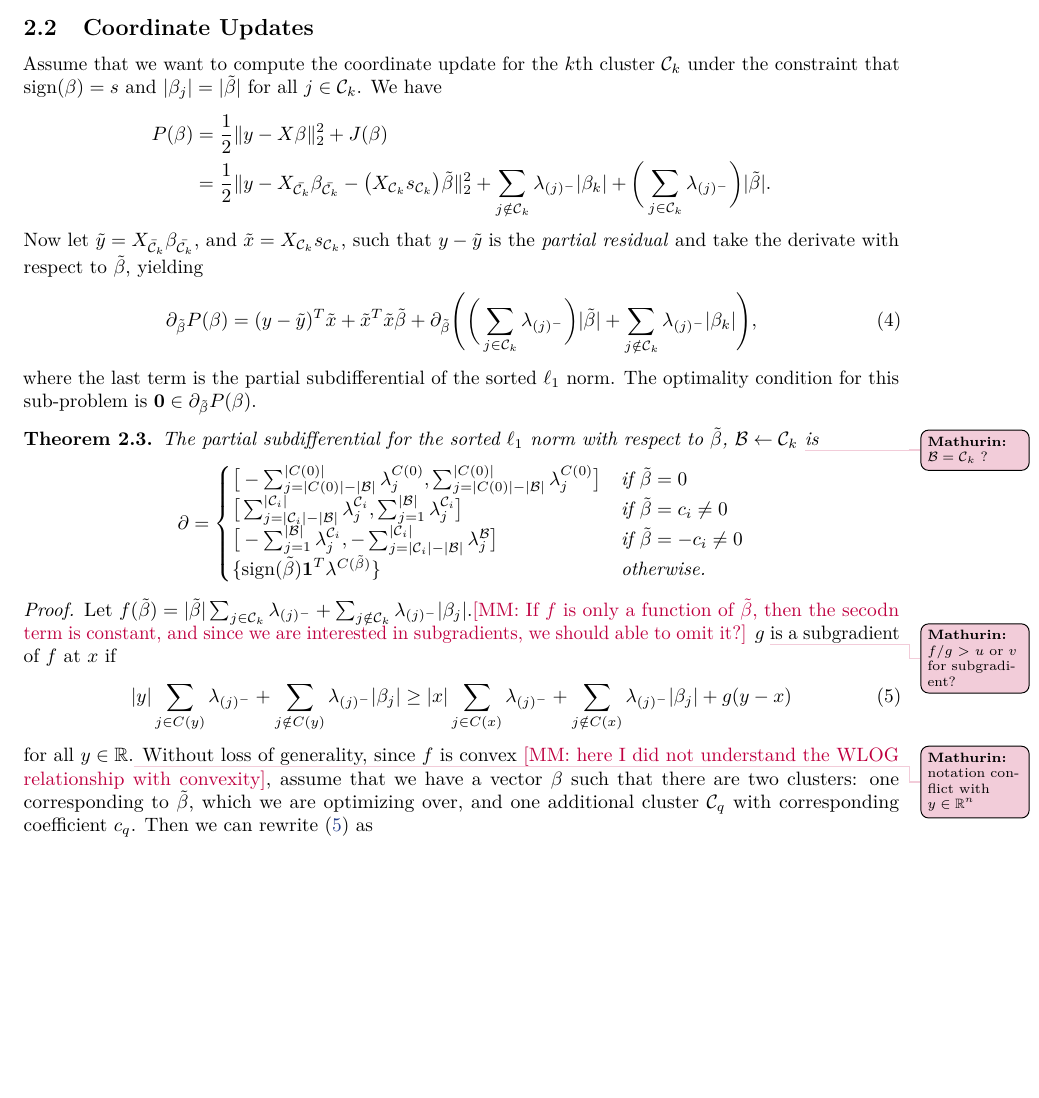
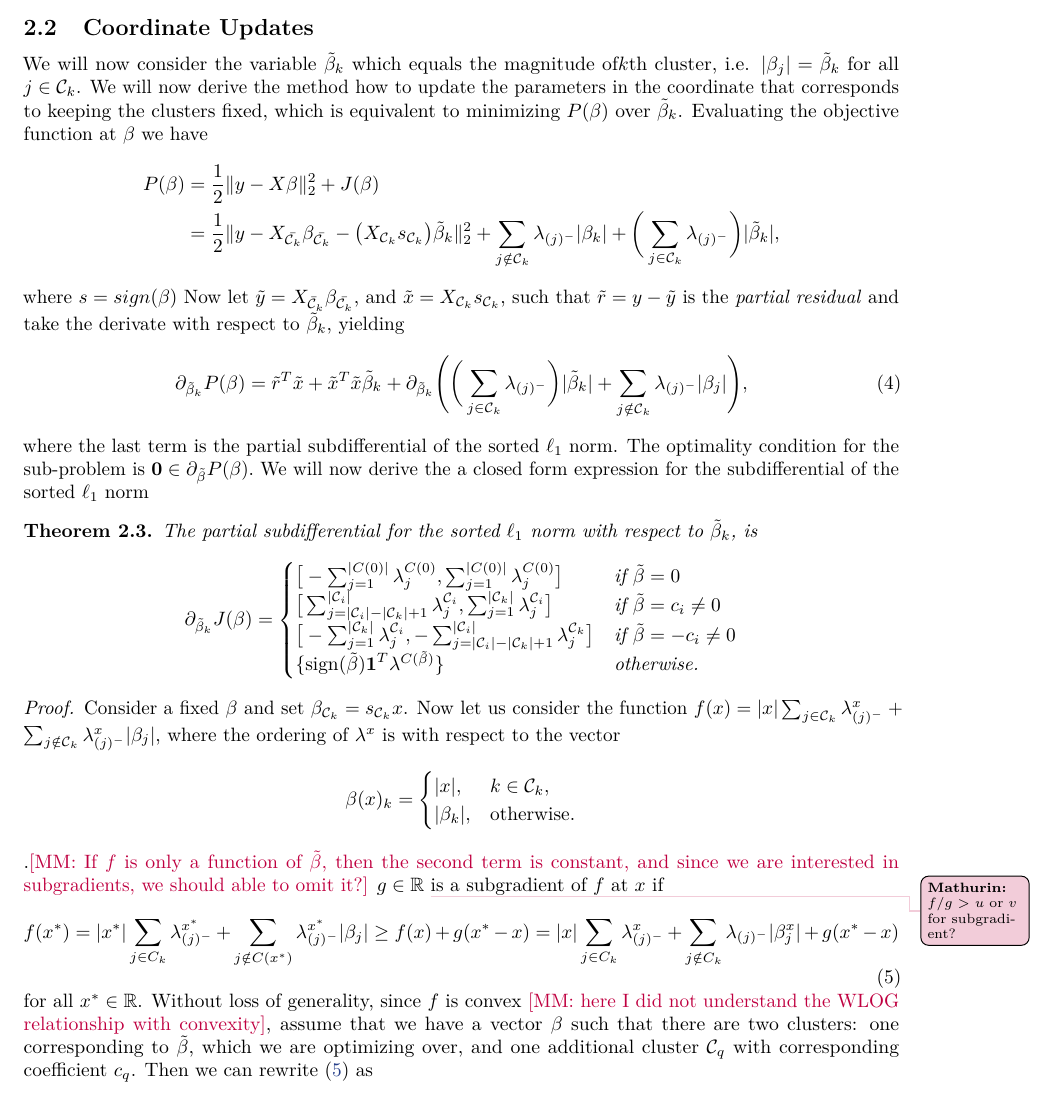
Before and after one commit to jolars/slopecd, a LaTeX paper (tex/slopecd.tex, which reads tex/theory.tex): part of page 3 of 6, cut so that both start at the same text, the shorter picture padded with empty space. Compiled offline with pdfLaTeX.

Commit message:
working on Th 2.3

```diff
--- a/tex/theory.tex
+++ b/tex/theory.tex
@@ -85,40 +85,41 @@
 \subsection{Coordinate Updates}%
 \label{sec:coordinate-updates}
 
-Assume that we want to compute the coordinate update for the \(k\)th cluster
-\(\mathcal{C}_k\) under the constraint that \(\sign(\beta) = s\) and
-\(|\beta_j| = |\tilde \beta|\) for all \(j \in \mathcal{C}_k\).
-We have
+We will now consider the variable $\tilde \beta_k$ which equals the magnitude of\(k\)th cluster, i.e. $|\beta_j|=\tilde \beta_k$ for all $j \in \mathcal{C}_k$.
+We will now derive the method how to update the parameters in the coordinate that corresponds to keeping the clusters fixed, which is equivalent to minimizing $P(\beta)$ over $\tilde \beta_k$.
+Evaluating the objective function at $\beta$ we have
 \[
   \begin{aligned}
     P(\beta) & =  \frac{1}{2} \lVert y - X\beta\rVert_2^2 + J(\beta)                                                                                                                                                                                                                                   \\
-             & = \frac{1}{2} \lVert y - X_{\bar{\mathcal{C}_k}} \beta_{\bar{\mathcal{C}_k}} - \big(X_{\mathcal{C}_k} s_{\mathcal{C}_k}\big)\tilde\beta  \rVert_2^2 + \sum_{j \notin {\mathcal{C}_k}} \lambda_{(j)^-}|\beta_k| + \bigg(\sum_{j \in {\mathcal{C}_k}} \lambda_{(j)^-}\bigg)|\tilde\beta|.
+             & = \frac{1}{2} \lVert y - X_{\bar{\mathcal{C}_k}} \beta_{\bar{\mathcal{C}_k}} - \big(X_{\mathcal{C}_k} s_{\mathcal{C}_k}\big)\tilde\beta_k  \rVert_2^2 + \sum_{j \notin {\mathcal{C}_k}} \lambda_{(j)^-}|\beta_k| + \bigg(\sum_{j \in {\mathcal{C}_k}} \lambda_{(j)^-}\bigg)|\tilde\beta_k|,
   \end{aligned}
 \]
+where $s=sign(\beta)$
 Now let \(\tilde y = X_{\bar{\mathcal{C}}_k} \beta_{\bar{\mathcal{C}_k}}\), and $ \tilde x = X_{\mathcal{C}_k} s_{\mathcal{C}_k}$,
-such that \(y - \tilde y\) is the \emph{partial residual} and take the
-derivate with respect to \(\tilde\beta\), yielding
+such that \(\tilde r= y - \tilde y\) is the \emph{partial residual} and take the
+derivate with respect to \(\tilde\beta_k\), yielding
 \begin{equation}
   \label{eq:cluster-grad}
-  \partial_{\tilde\beta}
-  P(\beta) = (y - \tilde y)^T \tilde x + \tilde x^T \tilde x \tilde\beta + \partial_{\tilde\beta}\Bigg(\bigg(\sum_{j \in {\mathcal{C}_k}} \lambda_{(j)^-}\bigg)|\tilde\beta| + \sum_{j \notin \mathcal{C}_k}\lambda_{(j)^-}|\beta_k|\Bigg),
+  \partial_{\tilde\beta_k}
+  P(\beta) = \tilde r^T \tilde x + \tilde x^T \tilde x \tilde\beta_k + \partial_{\tilde\beta_k}\Bigg(\bigg(\sum_{j \in {\mathcal{C}_k}} \lambda_{(j)^-}\bigg)|\tilde\beta_k| + \sum_{j \notin \mathcal{C}_k}\lambda_{(j)^-}|\beta_j|\Bigg),
 \end{equation}
 where the last term is the partial subdifferential of the sorted \(\ell_1\)
 norm.
-The optimality condition for this sub-problem is \(\boldsymbol{0} \in
+The optimality condition for the sub-problem is \(\boldsymbol{0} \in
 \partial_{\tilde \beta} P(\beta).
 \)
-
+We will now derive the  a closed form expression for the subdifferential
+of the sorted $\ell_1$ norm
 \begin{theorem}
   \label{thm:cluster-subdifferential}
   The partial subdifferential for the sorted \(\ell_1\) norm with respect
-  to \(\tilde\beta\), \(\mathcal{B} \gets \mathcal{C}_k\) \mm{$\cB = \cC_k$ ?} is
+  to \(\tilde\beta_k\), is
   \[
-    \partial =
+    \partial_{\tilde \beta_k}  J(\beta)       =
     \begin{cases}
-      \big[-\sum_{j=|C(0)|-|\mathcal{B}|}^{|C(0)|}\lambda^{C(0)}_j, \sum_{j=|C(0)|-|\mathcal{B}|}^{|C(0)|}\lambda^{C(0)}_j\big]                            & \text{if } \tilde\beta = 0           \\
-      \big[\sum_{j=|\mathcal{C}_i| - |\mathcal{B}|}^{|\mathcal{C}_i|}\lambda^{\mathcal{C}_i}_j, \sum_{j=1}^{|\mathcal{B}|}\lambda^{\mathcal{C}_i}_j\big]   & \text{if } \tilde\beta = c_i \neq 0  \\
-      \big[-\sum_{j=1}^{|\mathcal{B}|}\lambda^{\mathcal{C}_i}_j, -\sum_{j=|\mathcal{C}_i| - |\mathcal{B}|}^{|\mathcal{C}_i|}\lambda^{\mathcal{B}}_j\big] & \text{if } \tilde\beta = -c_i \neq 0 \\
+      \big[-\sum_{j=1}^{|C(0)|}\lambda^{C(0)}_j, \sum_{j=1}^{|C(0)|}\lambda^{C(0)}_j\big]                            & \text{if } \tilde\beta = 0           \\
+      \big[\sum_{j=|\mathcal{C}_i| - |\mathcal{C}_k|+1}^{|\mathcal{C}_i|}\lambda^{\mathcal{C}_i}_j, \sum_{j=1}^{|\mathcal{C}_k|}\lambda^{\mathcal{C}_i}_j\big]   & \text{if } \tilde\beta = c_i \neq 0  \\
+      \big[-\sum_{j=1}^{|\mathcal{C}_k|}\lambda^{\mathcal{C}_i}_j, -\sum_{j=|\mathcal{C}_i| - |\mathcal{C}_k|+1}^{|\mathcal{C}_i|}\lambda^{\mathcal{C}_k}_j\big] & \text{if } \tilde\beta = -c_i \neq 0 \\
       \{\sign(\tilde\beta)\boldsymbol{1}^T\lambda^{C(\tilde\beta)}\}                                                                                       & \text{otherwise.
       }
       % \{\sign(\tilde\beta) S\big(C(\tilde\beta)\big)\}                                                                                                & \text{if } \tilde\beta \neq c_i \neq 0, \\
@@ -128,14 +129,22 @@ The optimality condition for this sub-problem is \(\boldsymbol{0} \in
   \]
 \end{theorem}
 \begin{proof}
-  Let \(f(\tilde\beta) = |\tilde\beta|\sum_{j \in \mathcal{C}_k}\lambda_{(j)^-} + \sum_{j \notin \mathcal{C}_k} \lambda_{(j)^-}|\beta_j|\).\mathurin{If $f$ is only a function of $\tilde \beta$, then the secodn term is constant, and since we are interested in subgradients, we should able to omit it?}
-  \(g\) \mm{$f/g$ > $u$ or $v$ for subgradient?} is a subgradient of \(f\) at \(x\) if
+Consider a fixed $\beta$ and set $\beta_{\mathcal{C}_k}= s_{\mathcal{C}_k}x$.
+Now let us consider the function  \(f(x) = |x|\sum_{j \in \mathcal{C}_k}\lambda^x_{(j)^-} + \sum_{j \notin \mathcal{C}_k} \lambda^x_{(j)^-}|\beta_j|\), where the ordering of $\lambda^x$ is with respect to the vector
+$$
+\beta(x)_k = \begin{cases}
+  |x|, & \mbox{$k \in \mathcal{C}_k$}, \\
+  |\beta_k|, & \mbox{otherwise}.
+\end{cases}
+$$
+.\mathurin{If $f$ is only a function of $\tilde \beta$, then the second term is constant, and since we are interested in subgradients, we should able to omit it?}
+  \(g\in \mathbb{R} \) \mm{$f/g$ > $u$ or $v$ for subgradient?} is a subgradient of \(f\) at \(x\) if
   \begin{equation}
     \label{eq:subgrad-ineq}
-    |y|\sum_{j \in C(y)}\lambda_{(j)^-} + \sum_{j \notin C(y)}\lambda_{(j)^-}|\beta_j|
-    \geq |x|\sum_{j \in C(x)} \lambda_{(j)^-} + \sum_{j \notin C(x)}\lambda_{(j)^-}|\beta_j| + g(y - x)
+    f(x^*)=|x^*|\sum_{j \in C_k}\lambda^{x^*}_{(j)^-} + \sum_{j \notin C(x^*)}\lambda ^{x^*}_{(j)^-}|\beta_j|
+    \geq f(x)+ g(x^* - x)=|x|\sum_{j \in C_k} \lambda^x_{(j)^-} + \sum_{j \notin C_k}\lambda_{(j)^-}|\beta^x_j| + g(x^* - x)
   \end{equation}
-  for all \(y \in \mathbb{R}\).\mm{notation conflict with $y \in \bbR^n$}
+  for all \(x^* \in \mathbb{R}\).
   Without loss of generality, since \(f\) is convex \mathurin{here I did not understand the WLOG relationship with convexity}, assume that we have
   a vector \(\beta\) such that there are two clusters: one corresponding
   to \(\tilde\beta\), which we are optimizing over, and
@@ -204,10 +213,10 @@ the relative signs that really matter, right?}\jw{That is a really good point. D
 \jl{Yes, I think you're right, in fact that's what I have in the code now.}
 \[
   \beta_\mathcal{B} \gets
-  s_\mathcal{B} \odot
+  s_\mathcal{B}
     T \left(
       \frac{
-       (y - \tilde y)^T \tilde x,
+       \tilde r^T \tilde x,
       }{
        \tilde x^T \tilde x
       } ,
```
Also changed, not shown: tex/theory.tex (16 more changed lines).
